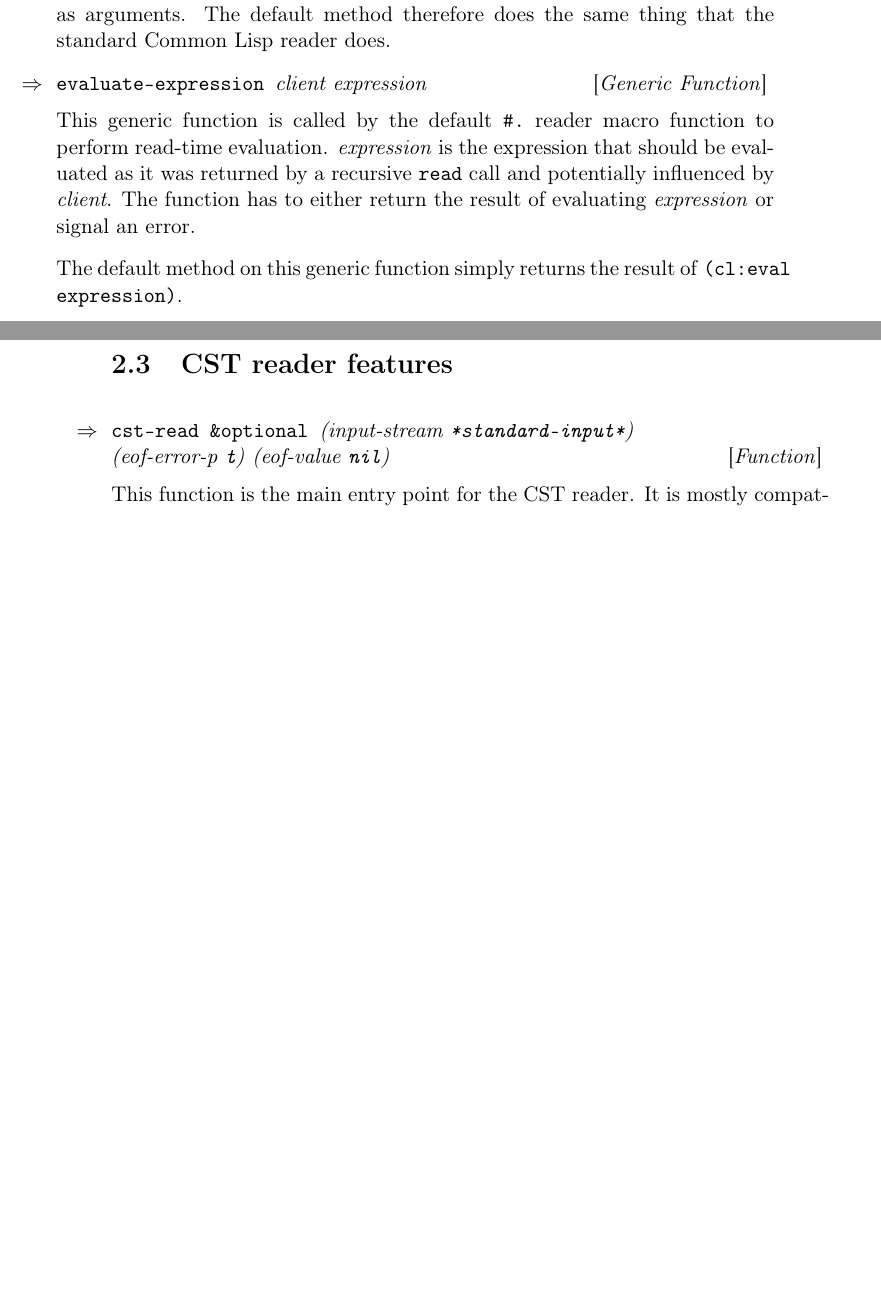
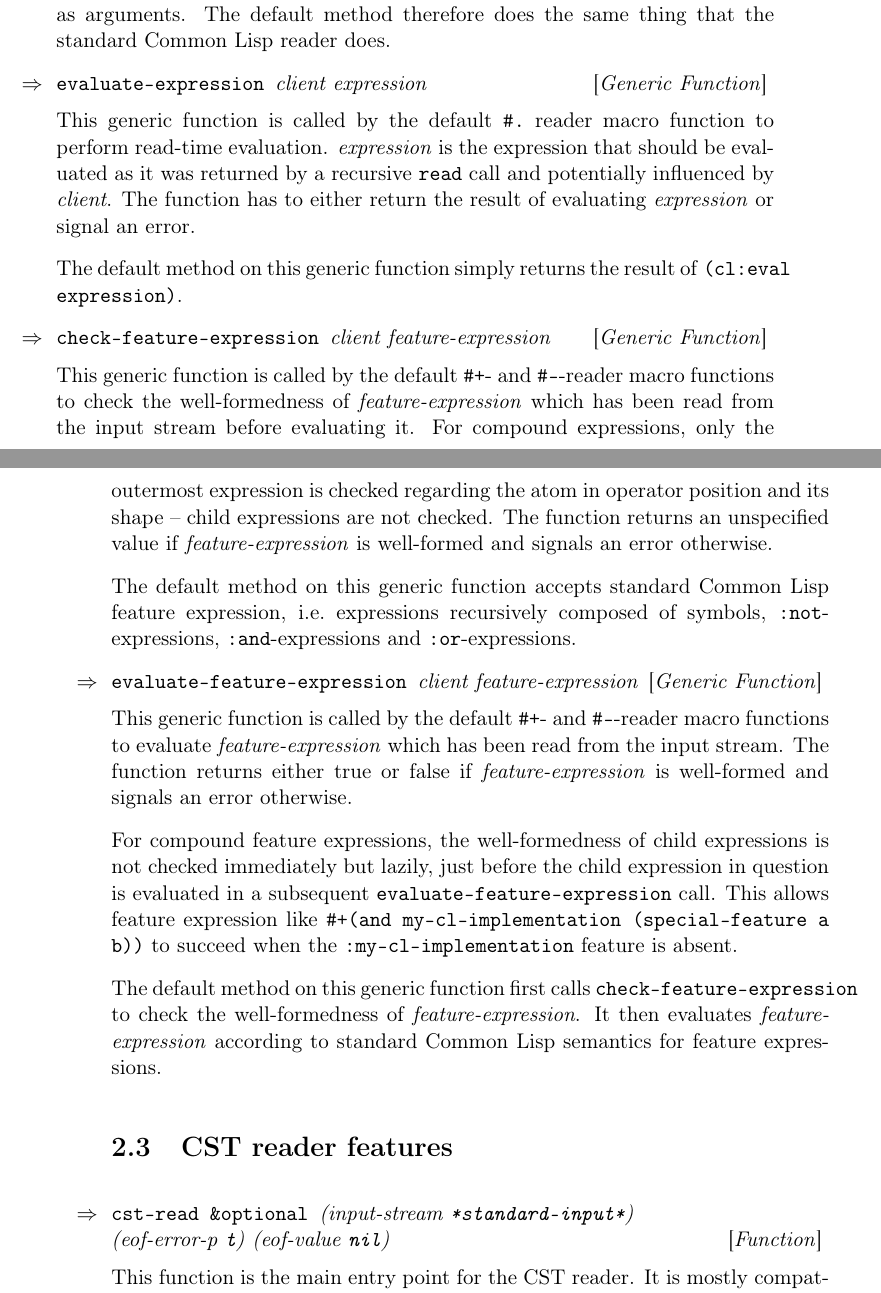
Before and after one commit to s-expressionists/Eclector, a LaTeX book (Documentation/eclector.tex, which reads Documentation/chap-external-protocols.tex): two parts of pages 10 and 11 of 13, joined at a grey line, cut so that both start at the same text, the shorter picture padded with empty space. Compiled offline with pdfLaTeX.

Commit message:
New generic functions {CHECK,EVALUATE}-FEATURE-EXPRESSION
fixes #4

```diff
--- a/Documentation/chap-external-protocols.tex
+++ b/Documentation/chap-external-protocols.tex
@@ -155,6 +155,45 @@ evaluating \textit{expression} or signal an error.
 The default method on this generic function simply returns the result
 of \texttt{(cl:eval expression)}.
 
+\Defgeneric {check-feature-expression} {client feature-expression}
+
+This generic function is called by the default \texttt{\#+}- and
+\texttt{\#-}-reader macro functions to check the well-formedness of
+\textit{feature-expression} which has been read from the input stream
+before evaluating it.  For compound expressions, only the outermost
+expression is checked regarding the atom in operator position and its
+shape -- child expressions are not checked.  The function returns an
+unspecified value if \textit{feature-expression} is well-formed and
+signals an error otherwise.
+
+The default method on this generic function accepts standard
+\commonlisp{} feature expression, i.e.\ expressions recursively
+composed of symbols, \texttt{:not}-expressions,
+\texttt{:and}-expressions and \texttt{:or}-expressions.
+
+\Defgeneric {evaluate-feature-expression} {client feature-expression}
+
+This generic function is called by the default \texttt{\#+}- and
+\texttt{\#-}-reader macro functions to evaluate
+\textit{feature-expression} which has been read from the input stream.
+The function returns either true or false if
+\textit{feature-expression} is well-formed and signals an error
+otherwise.
+
+For compound feature expressions, the well-formedness of child
+expressions is not checked immediately but lazily, just before the
+child expression in question is evaluated in a subsequent
+\texttt{evaluate-feature-expression} call.  This allows feature
+expression like \texttt{\#+(and my-cl-implementation (special-feature
+  a b))} to succeed when the \texttt{:my-cl-implementation} feature is
+absent.
+
+The default method on this generic function first calls
+\texttt{check-feature-expression} to check the well-formedness of
+\textit{feature-expression}.  It then evaluates
+\textit{feature-expression} according to standard \commonlisp{}
+semantics for feature expressions.
+
 \section{CST reader features}
 \label{sec:cst-reader-features}
 
```
Also changed, not shown: 4 other files.
